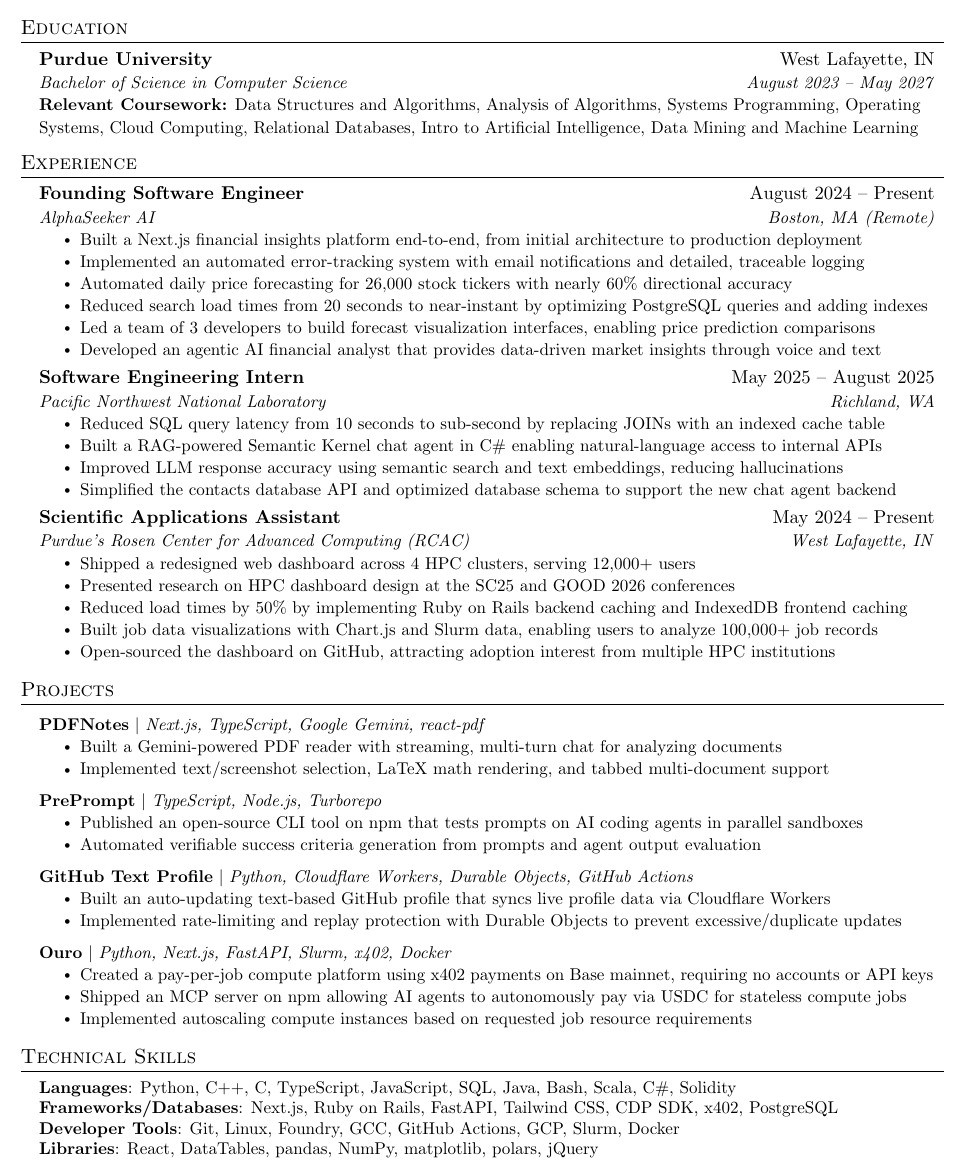
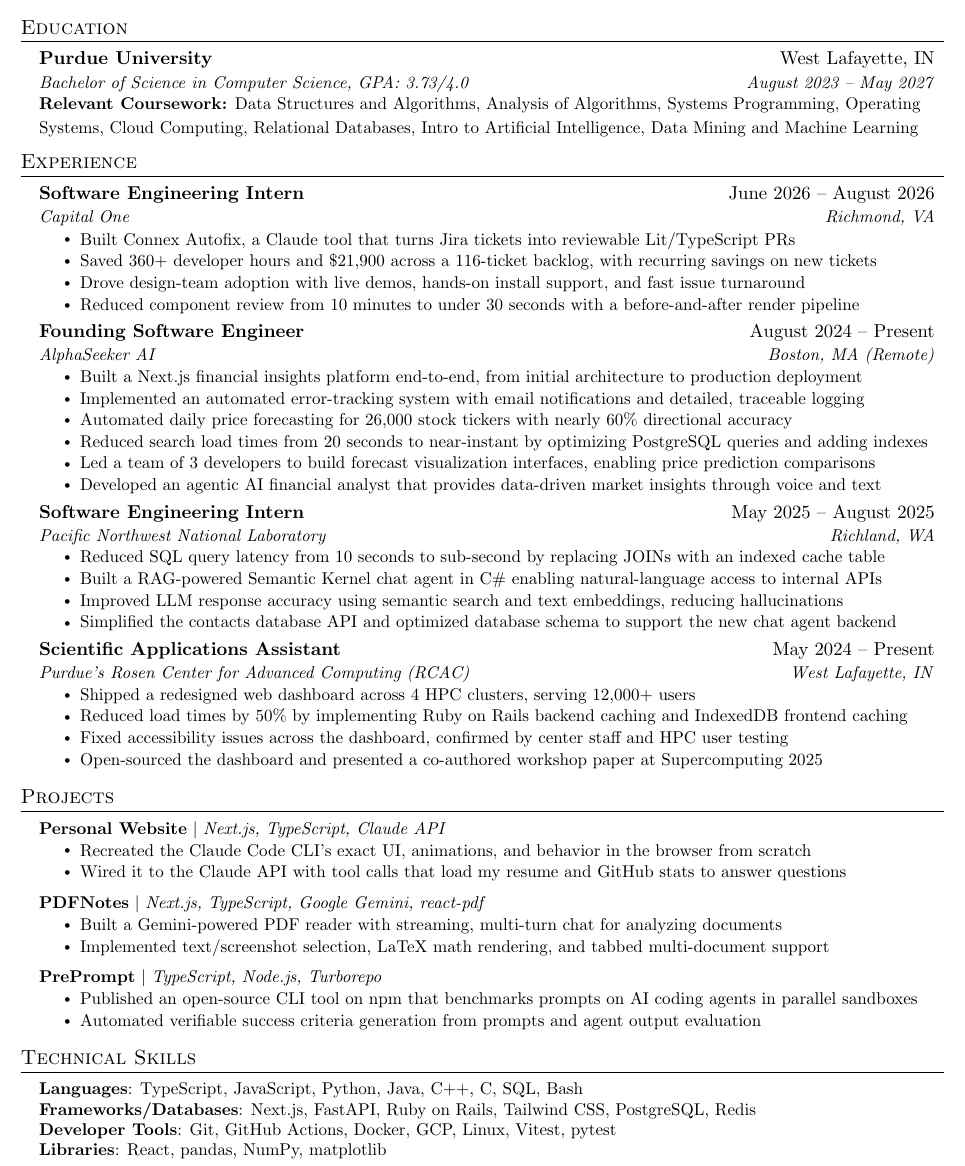
Before and after one commit to richtan/resume, a LaTeX CV (Richie_Tan_Resume.tex): part of the page, cut so that both start at the same text. Compiled offline with pdfLaTeX.

Commit message:
add capital one internship and refresh projects and skills
Adds the Capital One SWE internship, GPA, and reworked RCAC bullets.
Swaps the projects section to Personal Website, PDFNotes, and PrePrompt,
and trims the technical skills lists.

Co-Authored-By: Claude Opus 5 (1M context) <noreply@anthropic.com>

```diff
--- a/Richie_Tan_Resume.tex
+++ b/Richie_Tan_Resume.tex
@@ -55,7 +32,7 @@
 % Sections formatting
 \titleformat{\section}{
   \vspace{-4pt}\scshape\raggedright\large
-}{}{0em}{}[\color{black}\titlerule \vspace{-5pt}]
+}{}{0em}{}[\titlerule \vspace{-5pt}]
 
 % Ensure that generate pdf is machine readable/ATS parsable
 \pdfgentounicode=1
@@ -63,9 +40,7 @@
 %-------------------------
 % Custom commands
 \newcommand{\resumeItem}[1]{
-  \item\small{
-    {#1 \vspace{-2pt}}
-  }
+  \item \small{#1\vspace{-2pt}}
 }
 
 \newcommand{\resumeSubheading}[4]{
@@ -132,26 +75,32 @@
     \href{https://github.com/richtan}{github.com/richtan}
 \end{center}
 
-
 %-----------EDUCATION-----------
 \section{Education}
   \resumeSubHeadingListStart
     \resumeSubheading
       {Purdue University}{West Lafayette, IN}
-      {Bachelor of Science in Computer Science}{August 2023 -- May 2027}
+      {Bachelor of Science in Computer Science, GPA: 3.73/4.0}{August 2023 -- May 2027}
 
-    % Coursework line (separate paragraph, no indent)
-    \vspace{4pt} % pushes it down
+    \vspace{4pt}
     {\small \textbf{Relevant Coursework:}
-    Data Structures and Algorithms, Analysis of Algorithms,
-    Systems Programming, Operating Systems, Cloud Computing, Relational Databases, Intro to Artificial Intelligence,
-    Data Mining and Machine Learning}
+    Data Structures and Algorithms, Analysis of Algorithms, Systems Programming, Operating Systems, Cloud Computing, Relational Databases, Intro to Artificial Intelligence, Data Mining and Machine Learning}
     \vspace{-5pt}
   \resumeSubHeadingListEnd
 
 %-----------EXPERIENCE-----------
 \section{Experience}
   \resumeSubHeadingListStart
+
+    \resumeSubheading
+      {Software Engineering Intern}{June 2026 -- August 2026}
+      {Capital One}{Richmond, VA}
+      \resumeItemListStart
+        \resumeItem{Built Connex Autofix, a Claude tool that turns Jira tickets into reviewable Lit/TypeScript PRs}
+        \resumeItem{Saved 360+ developer hours and \$21,900 across a 116-ticket backlog, with recurring savings on new tickets}
+        \resumeItem{Drove design-team adoption with live demos, hands-on install support, and fast issue turnaround}
+        \resumeItem{Reduced component review from 10 minutes to under 30 seconds with a before-and-after render pipeline}
+      \resumeItemListEnd
 
     \resumeSubheading
       {Founding Software Engineer}{August 2024 -- Present}
@@ -180,75 +129,46 @@
       {Purdue's Rosen Center for Advanced Computing (RCAC)}{West Lafayette, IN}
       \resumeItemListStart
         \resumeItem{Shipped a redesigned web dashboard across 4 HPC clusters, serving 12,000+ users}
-        \resumeItem{Presented research on HPC dashboard design at the SC25 and GOOD 2026 conferences}
         \resumeItem{Reduced load times by 50\% by implementing Ruby on Rails backend caching and IndexedDB frontend caching}
-        \resumeItem{Built job data visualizations with Chart.js and Slurm data, enabling users to analyze 100,000+ job records}
-        \resumeItem{Open-sourced the dashboard on GitHub, attracting adoption interest from multiple HPC institutions}
+        \resumeItem{Fixed accessibility issues across the dashboard, confirmed by center staff and HPC user testing}
+        \resumeItem{Open-sourced the dashboard and presented a co-authored workshop paper at Supercomputing 2025}
       \resumeItemListEnd
 
   \resumeSubHeadingListEnd
-
-% %-----------CLUBS-----------
-% \section{Organizations}
-%     \resumeSubHeadingListStart
-%       \resumeSubheading
-%         {Student Developer}{January 2026 -- Present}
-%         {Boiler Blockchain}{West Lafayette, IN}
-%         \resumeItemListStart
-%           \resumeItem{Built Relayer at ETHDenver 2026 with live x402 transactions on Base testnet and mainnet}
-%         \resumeItemListEnd
-%     \resumeSubHeadingListEnd
 
 %-----------PROJECTS-----------
 \section{Projects}
     \resumeSubHeadingListStart
       \resumeProjectHeading
-          {\textbf{\href{https://github.com/richtan/pdfnotes}{PDFNotes}} $|$ \emph{Next.js, TypeScript, Google Gemini, react-pdf}}{}
+          {\textbf{Personal Website} $|$ \emph{Next.js, TypeScript, Claude API}}
+          \resumeItemListStart
+            \resumeItem{Recreated the Claude Code CLI's exact UI, animations, and behavior in the browser from scratch}
+            \resumeItem{Wired it to the Claude API with tool calls that load my resume and GitHub stats to answer questions}
+          \resumeItemListEnd
+      \resumeProjectHeading
+          {\textbf{PDFNotes} $|$ \emph{Next.js, TypeScript, Google Gemini, react-pdf}}
           \resumeItemListStart
             \resumeItem{Built a Gemini-powered PDF reader with streaming, multi-turn chat for analyzing documents}
             \resumeItem{Implemented text/screenshot selection, LaTeX math rendering, and tabbed multi-document support}
           \resumeItemListEnd
       \resumeProjectHeading
-          {\textbf{\href{https://github.com/richtan/preprompt}{PrePrompt}} $|$ \emph{TypeScript, Node.js, Turborepo}}{}
+          {\textbf{PrePrompt} $|$ \emph{TypeScript, Node.js, Turborepo}}
           \resumeItemListStart
-            \resumeItem{Published an open-source CLI tool on npm that tests prompts on AI coding agents in parallel sandboxes}
+            \resumeItem{Published an open-source CLI tool on npm that benchmarks prompts on AI coding agents in parallel sandboxes}
             \resumeItem{Automated verifiable success criteria generation from prompts and agent output evaluation}
           \resumeItemListEnd
-      \resumeProjectHeading
-          {\textbf{\href{https://github.com/richtan/richtan}{GitHub Text Profile}} $|$ \emph{Python, Cloudflare Workers, Durable Objects, GitHub Actions}}{}
-          \resumeItemListStart
-            \resumeItem{Built an auto-updating text-based GitHub profile that syncs live profile data via Cloudflare Workers}
-            \resumeItem{Implemented rate-limiting and replay protection with Durable Objects to prevent excessive/duplicate updates}
-          \resumeItemListEnd
-      \resumeProjectHeading
-          {\textbf{\href{https://github.com/richtan/ouro}{Ouro}} $|$ \emph{Python, Next.js, FastAPI, Slurm, x402, Docker}}{}
-          \resumeItemListStart
-            \resumeItem{Created a pay-per-job compute platform using x402 payments on Base mainnet, requiring no accounts or API keys}
-            \resumeItem{Shipped an MCP server on npm allowing AI agents to autonomously pay via USDC for stateless compute jobs}
-            \resumeItem{Implemented autoscaling compute instances based on requested job resource requirements}
-          \resumeItemListEnd
-      % \resumeProjectHeading
-      %     {\textbf{\href{https://github.com/richtan/relayer}{Relayer}} $|$ \emph{Next.js, Express.js, Solidity, x402, CDP SDK}}{}
-      %     \resumeItemListStart
-      %       \resumeItem{Built a self-sustaining AI agent that decomposes tasks, hires humans, and automatically verifies completion}
-      %       \resumeItem{Deployed Solidity smart contracts on Base mainnet that hold task payments in escrow until verification}
-      %     \resumeItemListEnd
     \resumeSubHeadingListEnd
 
-
-%-----------PROGRAMMING SKILLS-----------
+%-----------TECHNICAL SKILLS-----------
 \section{Technical Skills}
  \begin{itemize}[leftmargin=0.15in, label={}]
     \small{\item{
-     \textbf{Languages}{: Python, C++, C, TypeScript, JavaScript, SQL, Java, Bash, Scala, C\#, Solidity} \\
-     \textbf{Frameworks/Databases}{: Next.js, Ruby on Rails, FastAPI, Tailwind CSS, CDP SDK, x402, PostgreSQL} \\
-     \textbf{Developer Tools}{: Git, Linux, Foundry, GCC, GitHub Actions, GCP, Slurm, Docker} \\
-     \textbf{Libraries}{: React, DataTables, pandas, NumPy, matplotlib, polars, jQuery}
+     \textbf{Languages}{: TypeScript, JavaScript, Python, Java, C++, C, SQL, Bash} \\
+     \textbf{Frameworks/Databases}{: Next.js, FastAPI, Ruby on Rails, Tailwind CSS, PostgreSQL, Redis} \\
+     \textbf{Developer Tools}{: Git, GitHub Actions, Docker, GCP, Linux, Vitest, pytest} \\
+     \textbf{Libraries}{: React, pandas, NumPy, matplotlib}
     }}
  \end{itemize}
-%
-
-
 
 %-------------------------------------------
 \end{document}
```
Also changed, not shown: Richie_Tan_Resume.pdf, Richie_Tan_Resume.tex (65 more changed lines).
